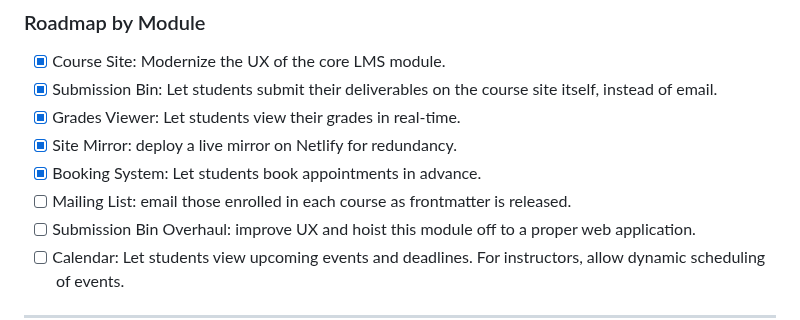
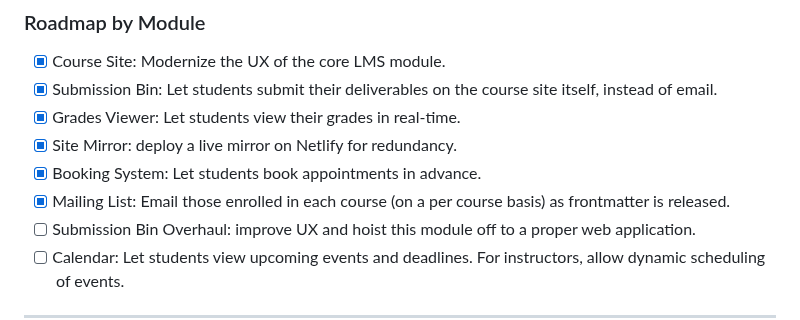
Before and after one commit to WhiteLicorice/Ren-s-Courses, a Markdown page: README.md, the part around the change. Drawn GitHub-style.

Commit message:
meta: done with mailing list feature!

```diff
--- a/README.md
+++ b/README.md
@@ -26,7 +26,7 @@ This project is **NOT free to clone, fork, or distribute.** The source code and
 * [x] Grades Viewer: Let students view their grades in real-time.
 * [x] Site Mirror: deploy a live mirror on Netlify for redundancy.
 * [x] Booking System: Let students book appointments in advance.
-* [ ] Mailing List: email those enrolled in each course as frontmatter is released.
+* [x] Mailing List: Email those enrolled in each course (on a per course basis) as frontmatter is released.
 * [ ] Submission Bin Overhaul: improve UX and hoist this module off to a proper web application.
 * [ ] Calendar: Let students view upcoming events and deadlines. For instructors, allow dynamic scheduling of events.
 
```
